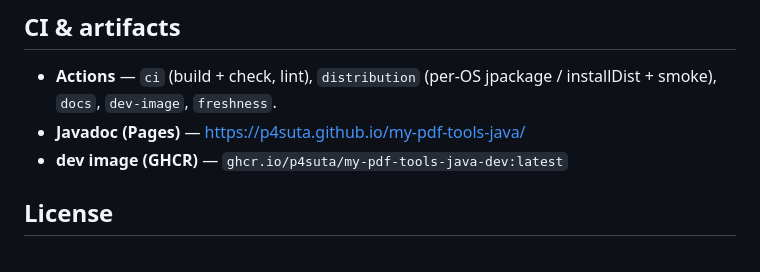
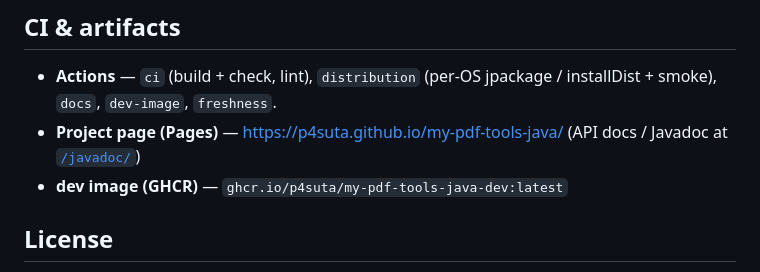
Before and after one commit to P4suta/my-pdf-tools-java, a Markdown page: README.md, the part around the change. Rendered like a GitHub page.

Commit message:
docs: point the README Pages link at the project page (Javadoc now under /javadoc/) (#9)
The landing page moved the Javadoc under /javadoc/ and put a project intro at the
Pages root, so the README's "Javadoc (Pages)" line now names the right thing: the
project page, with the API docs at /javadoc/.

Co-authored-by: Claude Opus 4.8 (1M context) <noreply@anthropic.com>

```diff
--- a/README.md
+++ b/README.md
@@ -98,7 +98,7 @@ verification.
 
 - **Actions** — `ci` (build + check, lint), `distribution` (per-OS jpackage /
   installDist + smoke), `docs`, `dev-image`, `freshness`.
-- **Javadoc (Pages)** — https://p4suta.github.io/my-pdf-tools-java/
+- **Project page (Pages)** — https://p4suta.github.io/my-pdf-tools-java/ (API docs / Javadoc at [`/javadoc/`](https://p4suta.github.io/my-pdf-tools-java/javadoc/))
 - **dev image (GHCR)** — `ghcr.io/p4suta/my-pdf-tools-java-dev:latest`
 
 ## License
```
